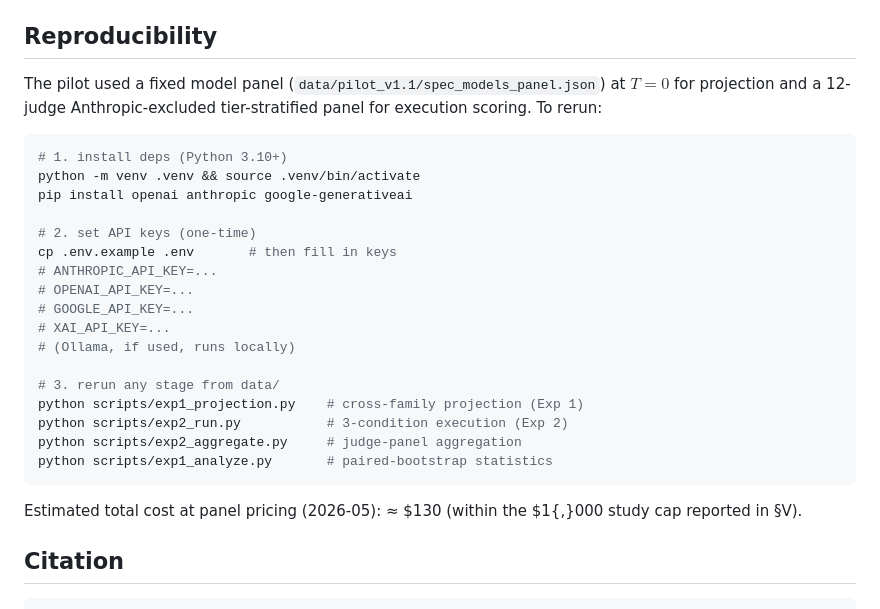
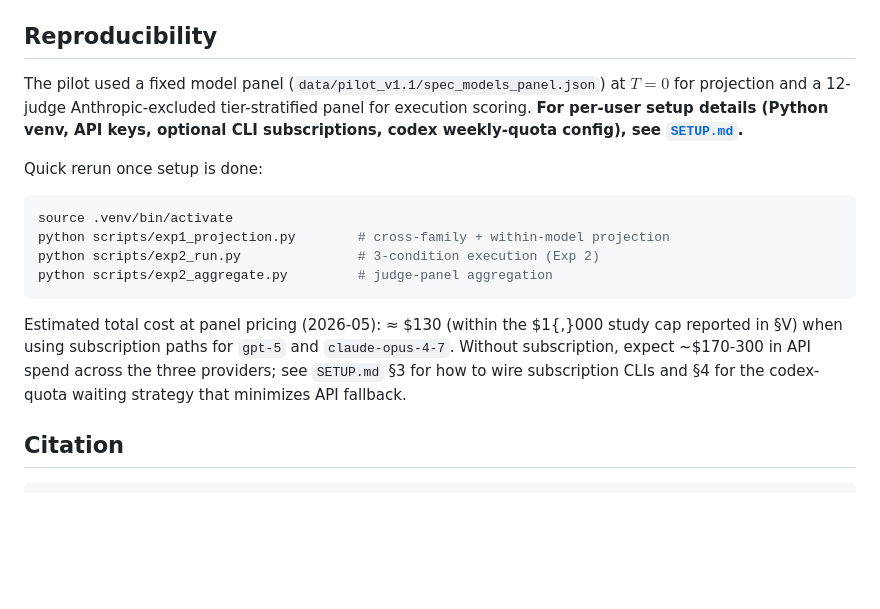
Before and after one commit to Samdasu1/rbd-pilot, a Markdown page: README.md, the part around the change. Drawn GitHub-style; blank space fills up the shorter version.

````diff
--- a/README.md
+++ b/README.md
@@ -23,29 +23,18 @@ Pilot replication package for **"When Responsibility Guidance Hurts: A Pilot Stu
 
 ## Reproducibility
 
-The pilot used a fixed model panel (`data/pilot_v1.1/spec_models_panel.json`) at $T = 0$ for projection and a 12-judge Anthropic-excluded tier-stratified panel for execution scoring. To rerun:
+The pilot used a fixed model panel (`data/pilot_v1.1/spec_models_panel.json`) at $T = 0$ for projection and a 12-judge Anthropic-excluded tier-stratified panel for execution scoring. **For per-user setup details (Python venv, API keys, optional CLI subscriptions, codex weekly-quota config), see [`SETUP.md`](SETUP.md).**
+
+Quick rerun once setup is done:
 
 ```bash
-# 1. install deps (Python 3.10+)
-python -m venv .venv && source .venv/bin/activate
-pip install openai anthropic google-generativeai
-
-# 2. set API keys (one-time)
-cp .env.example .env       # then fill in keys
-# ANTHROPIC_API_KEY=...
-# OPENAI_API_KEY=...
-# GOOGLE_API_KEY=...
-# XAI_API_KEY=...
-# (Ollama, if used, runs locally)
-
-# 3. rerun any stage from data/
-python scripts/exp1_projection.py    # cross-family projection (Exp 1)
-python scripts/exp2_run.py           # 3-condition execution (Exp 2)
-python scripts/exp2_aggregate.py     # judge-panel aggregation
-python scripts/exp1_analyze.py       # paired-bootstrap statistics
+source .venv/bin/activate
+python scripts/exp1_projection.py        # cross-family + within-model projection
+python scripts/exp2_run.py               # 3-condition execution (Exp 2)
+python scripts/exp2_aggregate.py         # judge-panel aggregation
 ```
 
-Estimated total cost at panel pricing (2026-05): ≈ \$130 (within the $1{,}000 study cap reported in §V).
+Estimated total cost at panel pricing (2026-05): ≈ \$130 (within the $1{,}000 study cap reported in §V) when using subscription paths for `gpt-5` and `claude-opus-4-7`. Without subscription, expect ~\$170-300 in API spend across the three providers; see `SETUP.md` §3 for how to wire subscription CLIs and §4 for the codex-quota waiting strategy that minimizes API fallback.
 
 ## Citation
 
````
Also changed, not shown: SETUP.md (added, +136 -0 lines).
